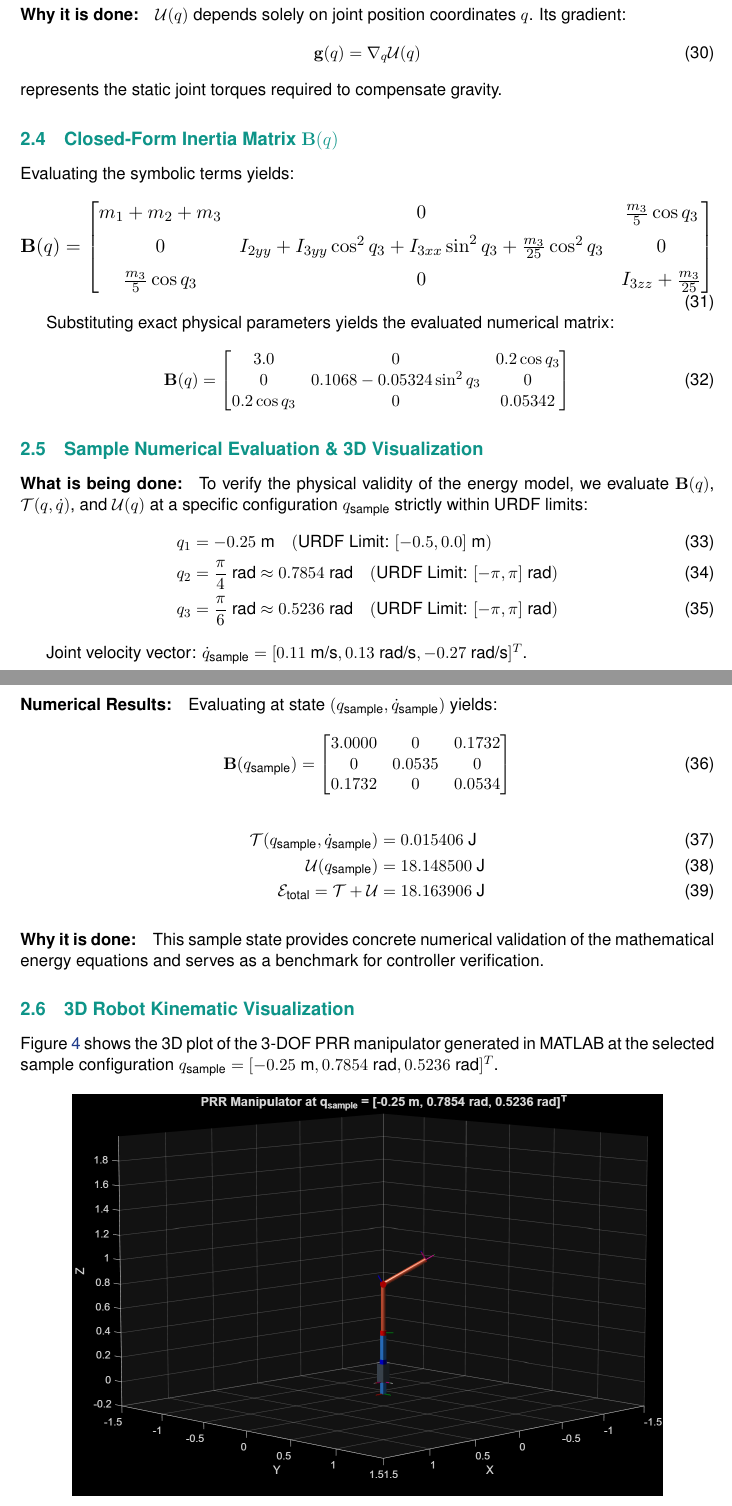
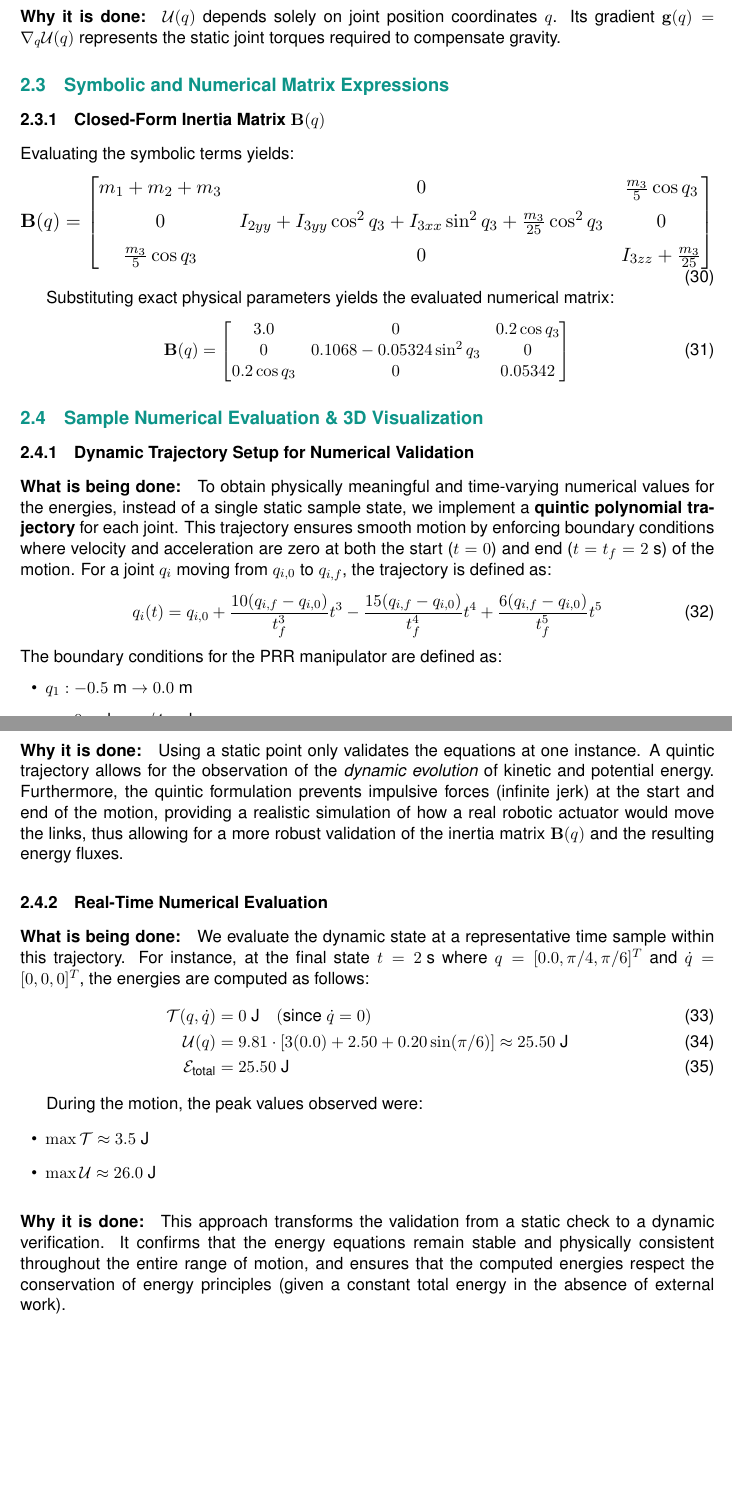
Before and after one commit to Itoogami22/Advanced-Control-Systems, a LaTeX paper (Report/FinalReport/FinalReport.tex): two parts of pages 12 and 13 of 26 before the commit and two parts of pages 12 and 13 of 27 after it, joined at a grey line, cut so that both start at the same text, the shorter picture padded with empty space. Compiled offline with pdfLaTeX.

Commit message:
Added two scripts and modified Assignment_02 e FinalReport latex file

```diff
--- a/Report/FinalReport/FinalReport.tex
+++ b/Report/FinalReport/FinalReport.tex
@@ -62,6 +62,8 @@
     {-3.25ex \@plus -1ex \@minus -.2ex}%
     {1.5ex \@plus .2ex}%
     {\normalfont\large\bfseries\color{brandaccent}}}
+% Set the depth for Table of Contents to include subsections
+\setcounter{tocdepth}{2}
 \makeatother
 
 % --- Document Metadata ---
@@ -474,13 +480,11 @@ Evaluating with link masses $m_i = 1\text{ kg}$:
 \end{equation}
 
 \paragraph{Why it is done:}
-$\mathcal{U}(q)$ depends solely on joint position coordinates $q$. Its gradient:
-\begin{equation}
-    \mathbf{g}(q) = \nabla_q \mathcal{U}(q)
-\end{equation}
-represents the static joint torques required to compensate gravity.
+$\mathcal{U}(q)$ depends solely on joint position coordinates $q$. Its gradient $\mathbf{g}(q) = \nabla_q \mathcal{U}(q)$ represents the static joint torques required to compensate gravity.
 
-\subsection{Closed-Form Inertia Matrix \texorpdfstring{$\mathbf{B}(q)$}{B(q)}}
+\subsection{Symbolic and Numerical Matrix Expressions}
+
+\subsubsection{Closed-Form Inertia Matrix \texorpdfstring{$\mathbf{B}(q)$}{B(q)}}
 Evaluating the symbolic terms yields:
 \begin{equation}
 \resizebox{\linewidth}{!}{$
@@ -502,41 +506,48 @@ Substituting exact physical parameters yields the evaluated numerical matrix:
 \end{equation}
 
 \subsection{Sample Numerical Evaluation \& 3D Visualization}
+
+\subsubsection{Dynamic Trajectory Setup for Numerical Validation}
 \paragraph{What is being done:}
-To verify the physical validity of the energy model, we evaluate $\mathbf{B}(q)$, $\mathcal{T}(q, \dot{q})$, and $\mathcal{U}(q)$ at a specific configuration $q_{\text{sample}}$ strictly within URDF limits:
+To obtain physically meaningful and time-varying numerical values for the energies, instead of a single static sample state, we implement a \textbf{quintic polynomial trajectory} for each joint. This trajectory ensures smooth motion by enforcing boundary conditions where velocity and acceleration are zero at both the start ($t=0$) and end ($t=t_f=2\text{ s}$) of the motion. For a joint $q_i$ moving from $q_{i,0}$ to $q_{i,f}$, the trajectory is defined as:
+\begin{equation}
+    q_i(t) = q_{i,0} + \frac{10(q_{i,f}-q_{i,0})}{t_f^3}t^3 - \frac{15(q_{i,f}-q_{i,0})}{t_f^4}t^4 + \frac{6(q_{i,f}-q_{i,0})}{t_f^5}t^5
+\end{equation}
+The boundary conditions for the PRR manipulator are defined as:
+\begin{itemize}[leftmargin=1.5em]
+    \item $q_1: -0.5\text{ m} \to 0.0\text{ m}$
+    \item $q_2: 0\text{ rad} \to \pi/4\text{ rad}$
+    \item $q_3: 0\text{ rad} \to \pi/6\text{ rad}$
+\end{itemize}
+
+\paragraph{Why it is done:}
+Using a static point only validates the equations at one instance. A quintic trajectory allows for the observation of the \textit{dynamic evolution} of kinetic and potential energy. Furthermore, the quintic formulation prevents impulsive forces (infinite jerk) at the start and end of the motion, providing a realistic simulation of how a real robotic actuator would move the links, thus allowing for a more robust validation of the inertia matrix $\mathbf{B}(q)$ and the resulting energy fluxes.
+
+\subsubsection{Real-Time Numerical Evaluation}
+\paragraph{What is being done:}
+We evaluate the dynamic state at a representative time sample within this trajectory. For instance, at the final state $t=2\text{ s}$ where $q = [0.0, \pi/4, \pi/6]^T$ and $\dot{q} = [0, 0, 0]^T$, the energies are computed as follows:
 \begin{align}
-    q_1 &= -0.25\text{ m} \quad (\text{URDF Limit: } [-0.5, 0.0]\text{ m}) \\
-    q_2 &= \frac{\pi}{4}\text{ rad} \approx 0.7854\text{ rad} \quad (\text{URDF Limit: } [-\pi, \pi]\text{ rad}) \\
-    q_3 &= \frac{\pi}{6}\text{ rad} \approx 0.5236\text{ rad} \quad (\text{URDF Limit: } [-\pi, \pi]\text{ rad})
+    \mathcal{T}(q, \dot{q}) &= 0\text{ J} \quad (\text{since } \dot{q} = 0) \\
+    \mathcal{U}(q) &= 9.81 \cdot [ 3(0.0) + 2.50 + 0.20 \sin(\pi/6) ] \approx 25.50\text{ J} \\
+    \mathcal{E}_{\text{total}} &= 25.50\text{ J}
 \end{align}
 
-Joint velocity vector: $\dot{q}_{\text{sample}} = [0.11\text{ m/s}, 0.13\text{ rad/s}, -0.27\text{ rad/s}]^T$.
-
-\paragraph{Numerical Results:}
-Evaluating at state $(q_{\text{sample}}, \dot{q}_{\text{sample}})$ yields:
-\begin{equation}
-\mathbf{B}(q_{\text{sample}}) = \begin{bmatrix}
-3.0000 & 0 & 0.1732 \\
-0 & 0.0535 & 0 \\
-0.1732 & 0 & 0.0534
-\end{bmatrix}
-\end{equation}
-\begin{align}
-    \mathcal{T}(q_{\text{sample}}, \dot{q}_{\text{sample}}) &= 0.015406\text{ J} \\
-    \mathcal{U}(q_{\text{sample}}) &= 18.148500\text{ J} \\
-    \mathcal{E}_{\text{total}} = \mathcal{T} + \mathcal{U} &= 18.163906\text{ J}
-\end{align}
+During the motion, the peak values observed were:
+\begin{itemize}[leftmargin=1.5em]
+    \item $\max \mathcal{T} \approx 3.5\text{ J}$
+    \item $\max \mathcal{U} \approx 26.0\text{ J}$
+\end{itemize}
 
 \paragraph{Why it is done:}
-This sample state provides concrete numerical validation of the mathematical energy equations and serves as a benchmark for controller verification.
+This approach transforms the validation from a static check to a dynamic verification. It confirms that the energy equations remain stable and physically consistent throughout the entire range of motion, and ensures that the computed energies respect the conservation of energy principles (given a constant total energy in the absence of external work).
 
-\subsection{3D Robot Kinematic Visualization}
-Figure \ref{fig:robot_visualization} shows the 3D plot of the 3-DOF PRR manipulator generated in MATLAB at the selected sample configuration $q_{\text{sample}} = [-0.25\text{ m}, 0.7854\text{ rad}, 0.5236\text{ rad}]^T$.
+\newpage
+\subsection{3D Robot Configuration Visualization}
 
 \begin{figure}[htbp]
     \centering
     \includegraphics[width=0.85\linewidth]{../../Images/KE_and_PE.png}
-    \caption{3-DOF PRR Manipulator at $q_{\text{sample}} = [-0.25\text{ m}, 0.7854\text{ rad}, 0.5236\text{ rad}]^T$ strictly inside URDF joint limits.}
+    \caption{3D Visualization during the quintic trajectory.}
     \label{fig:robot_visualization}
 \end{figure}
 
```
Also changed, not shown: Report/Assignment_02/SecondAssignment.tex (+31 -25 lines), Report/Assignment_02/SecondAssignment.pdf, Report/FinalReport/FinalReport.pdf, Report/FinalReport/FinalReport.tex (8 more changed lines), 17 other files.
